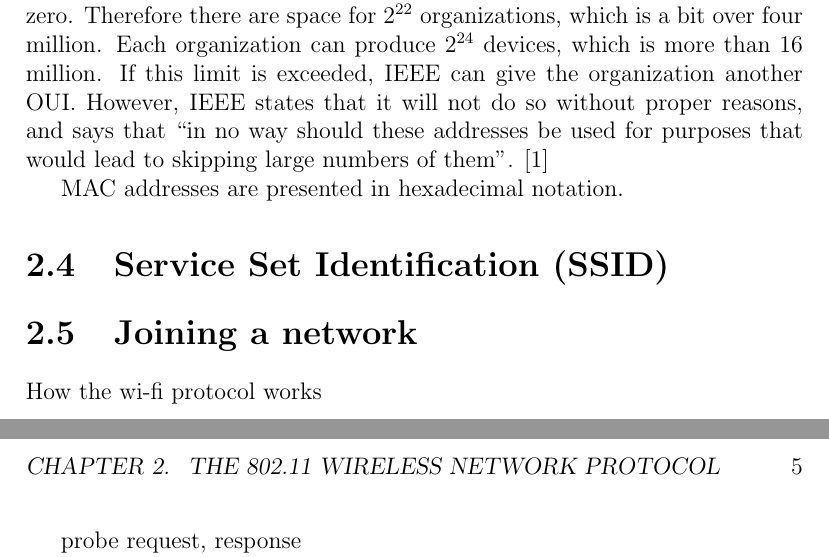
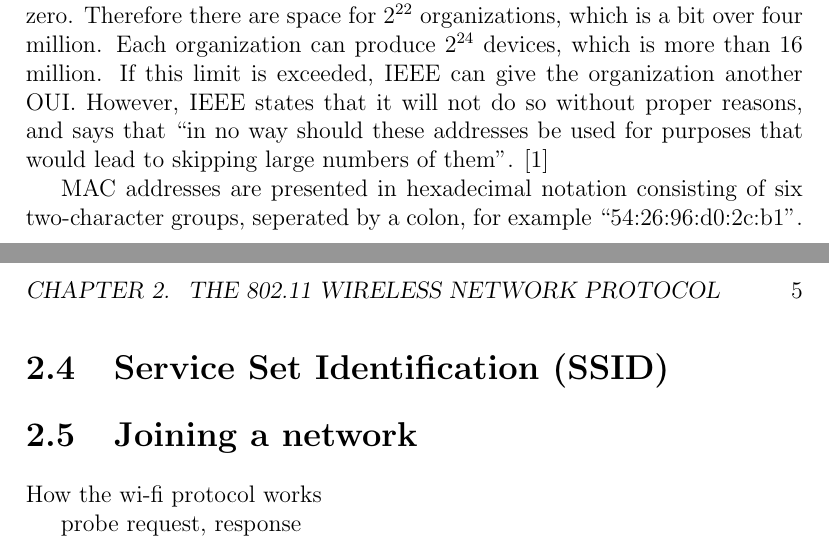
Before and after one commit to pekko/masterthesis, a LaTeX thesis (tex/thesis.tex): two parts of pages 10 and 11 of 16, joined at a grey line, cut so that both start at the same text. Compiled offline with pdfLaTeX.

Commit message:
example mac

```diff
--- a/tex/thesis.tex
+++ b/tex/thesis.tex
@@ -431,7 +431,7 @@ The second 24-bit part can be freely chosen by the manufacturer, but it should b
 
 The real address space of OUI is 22 bits, because one of 24 bits (the least significant) depends on application, and another (next to LSB) is always set zero. Therefore there are space for $2^{22}$ organizations, which is a bit over four million. Each organization can produce $2^{24}$ devices, which is more than 16 million. If this limit is exceeded, IEEE can give the organization another OUI. However, IEEE states that it will not do so without proper reasons, and says that ``in no way should these addresses be used for purposes that would lead to skipping large numbers of them''. \cite{802_overview}
 
-MAC addresses are presented in hexadecimal notation.
+MAC addresses are presented in hexadecimal notation consisting of six two-character groups, seperated by a colon, for example ``54:26:96:d0:2c:b1''.
 
 % joku kiva kuva?
 
```
